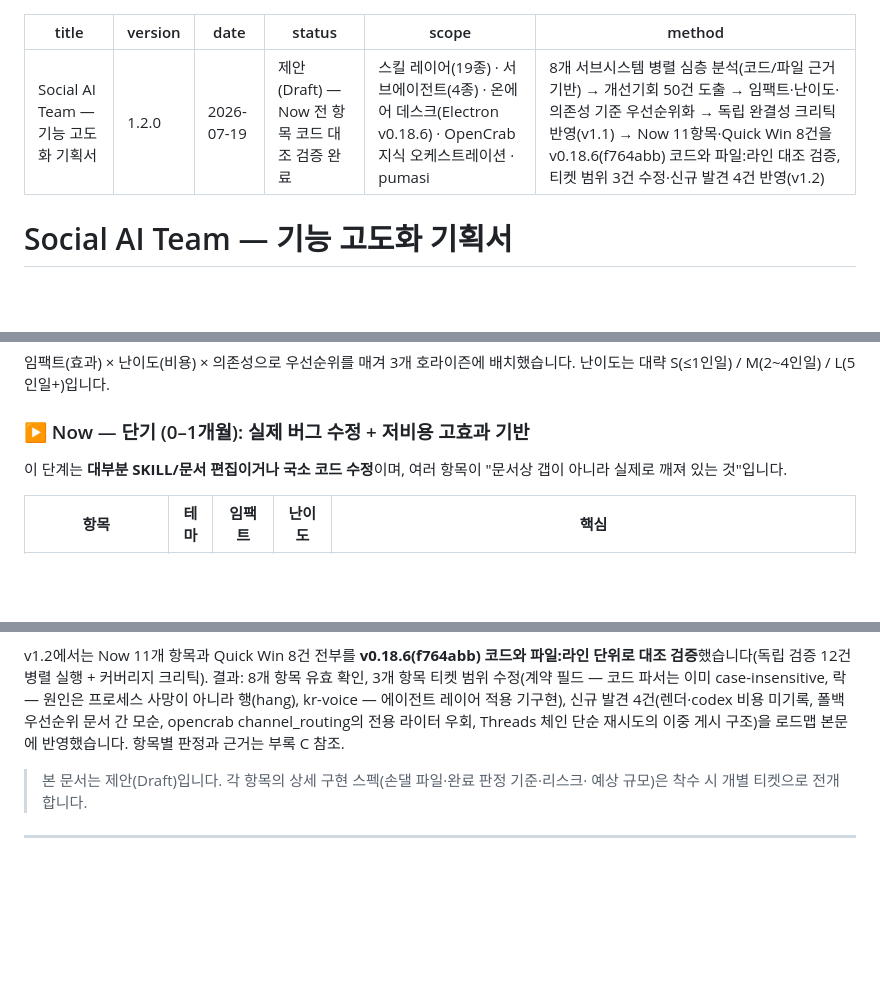
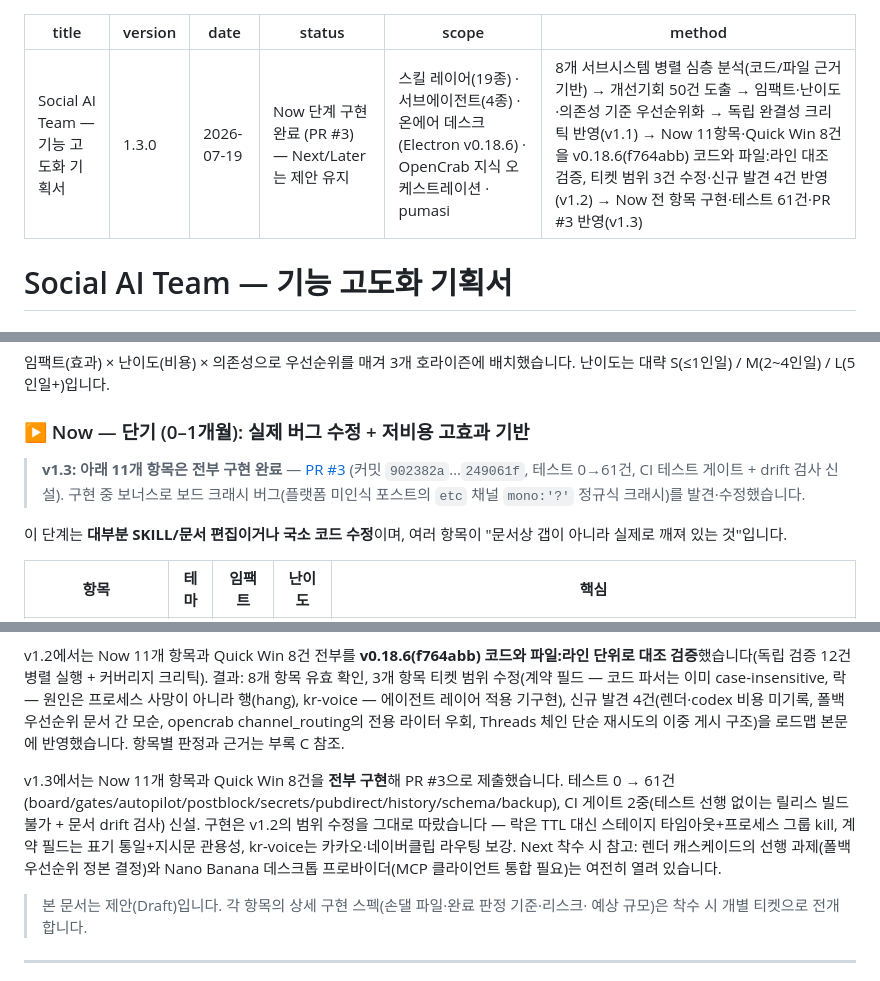
Before and after one commit to contentscoin/social-ai-team-custom, a Markdown page: docs/feature-enhancement-plan.md, 3 parts joined by grey strips. Rendered like a GitHub page; blank space fills up the shorter version.

Commit message:
docs: 기획서 v1.3 — Now 단계 전체 구현 완료 반영 (PR #3)
- Now 11항목·Quick Win 8건 구현 완료 표기, PR #3·커밋 범위·테스트 61건 기록
- 부록 B에 v1.3 구현 이력 추가, Next 착수 시 열린 선행 과제 명시
  (렌더 폴백 우선순위 정본 결정, Nano Banana 데스크톱 프로바이더)

Co-Authored-By: Claude Fable 5 <noreply@anthropic.com>
Claude-Session: https://claude.ai/code/session_01BGVzLHfC5uF8zQG9bLnmTF

```diff
--- a/docs/feature-enhancement-plan.md
+++ b/docs/feature-enhancement-plan.md
@@ -1,10 +1,10 @@
 ---
 title: Social AI Team — 기능 고도화 기획서
-version: 1.2.0
+version: 1.3.0
 date: 2026-07-19
-status: 제안 (Draft) — Now 전 항목 코드 대조 검증 완료
+status: Now 단계 구현 완료 (PR #3) — Next/Later는 제안 유지
 scope: 스킬 레이어(19종) · 서브에이전트(4종) · 온에어 데스크(Electron v0.18.6) · OpenCrab 지식 오케스트레이션 · pumasi
-method: 8개 서브시스템 병렬 심층 분석(코드/파일 근거 기반) → 개선기회 50건 도출 → 임팩트·난이도·의존성 기준 우선순위화 → 독립 완결성 크리틱 반영(v1.1) → Now 11항목·Quick Win 8건을 v0.18.6(f764abb) 코드와 파일:라인 대조 검증, 티켓 범위 3건 수정·신규 발견 4건 반영(v1.2)
+method: 8개 서브시스템 병렬 심층 분석(코드/파일 근거 기반) → 개선기회 50건 도출 → 임팩트·난이도·의존성 기준 우선순위화 → 독립 완결성 크리틱 반영(v1.1) → Now 11항목·Quick Win 8건을 v0.18.6(f764abb) 코드와 파일:라인 대조 검증, 티켓 범위 3건 수정·신규 발견 4건 반영(v1.2) → Now 전 항목 구현·테스트 61건·PR #3 반영(v1.3)
 ---
 
 # Social AI Team — 기능 고도화 기획서
@@ -102,6 +102,11 @@ disjoint-폴더 안전조건, 원자적 쓰기)은 견고합니다. 그러나 8
 
 ### ▶ Now — 단기 (0–1개월): 실제 버그 수정 + 저비용 고효과 기반
 
+> **v1.3: 아래 11개 항목은 전부 구현 완료** — [PR #3](https://github.com/contentscoin/social-ai-team-custom/pull/3)
+> (커밋 `902382a`…`249061f`, 테스트 0→61건, CI 테스트 게이트 + drift 검사 신설). 구현 중
+> 보너스로 보드 크래시 버그(플랫폼 미인식 포스트의 `etc` 채널 `mono:'?'` 정규식 크래시)를
+> 발견·수정했습니다.
+
 이 단계는 **대부분 SKILL/문서 편집이거나 국소 코드 수정**이며, 여러 항목이 "문서상 갭이
 아니라 실제로 깨져 있는 것"입니다.
 
@@ -356,6 +363,14 @@ v1.2에서는 Now 11개 항목과 Quick Win 8건 전부를 **v0.18.6(f764abb)
 channel_routing의 전용 라이터 우회, Threads 체인 단순 재시도의 이중 게시 구조)을
 로드맵 본문에 반영했습니다. 항목별 판정과 근거는 부록 C 참조.
 
+v1.3에서는 Now 11개 항목과 Quick Win 8건을 **전부 구현**해 PR #3으로 제출했습니다.
+테스트 0 → 61건(board/gates/autopilot/postblock/secrets/pubdirect/history/schema/backup),
+CI 게이트 2중(테스트 선행 없이는 릴리스 빌드 불가 + 문서 drift 검사) 신설. 구현은
+v1.2의 범위 수정을 그대로 따랐습니다 — 락은 TTL 대신 스테이지 타임아웃+프로세스 그룹
+kill, 계약 필드는 표기 통일+지시문 관용성, kr-voice는 카카오·네이버클립 라우팅 보강.
+Next 착수 시 참고: 렌더 캐스케이드의 선행 과제(폴백 우선순위 정본 결정)와 Nano Banana
+데스크톱 프로바이더(MCP 클라이언트 통합 필요)는 여전히 열려 있습니다.
+
 > 본 문서는 제안(Draft)입니다. 각 항목의 상세 구현 스펙(손댈 파일·완료 판정 기준·리스크·
 > 예상 규모)은 착수 시 개별 티켓으로 전개합니다.
 
```
Also changed, not shown: other parts of docs/feature-enhancement-plan.md (+2 -0 lines).
